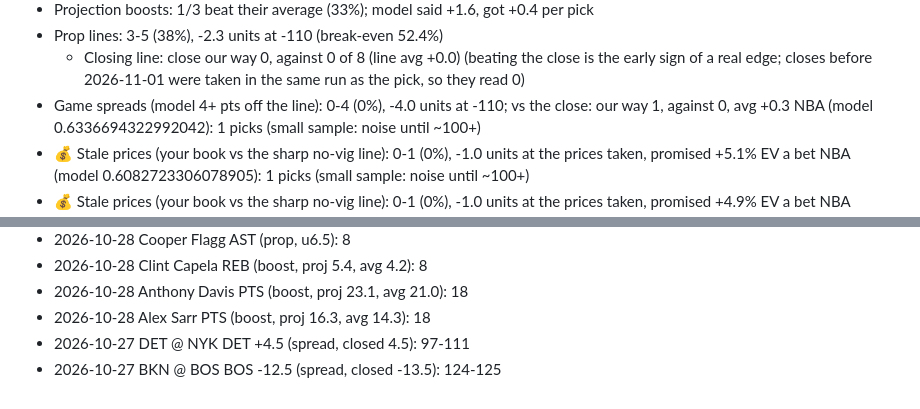
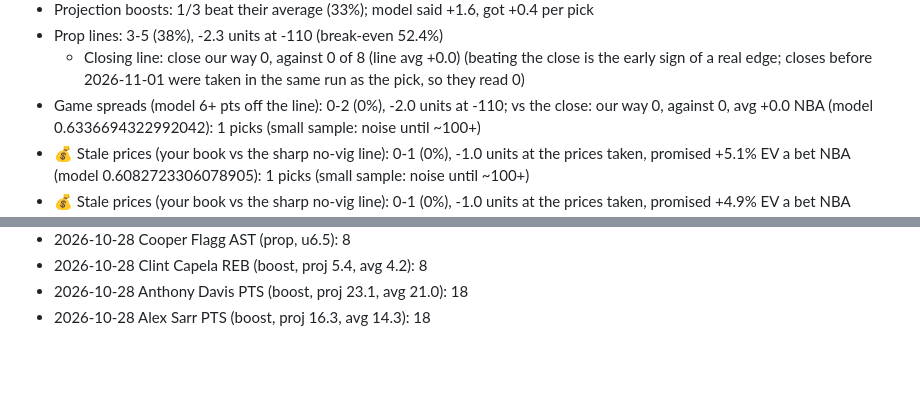
Before and after one commit to kamaljac3-ui/d3vil-sports, a Markdown page: SUMMARY.md, 2 parts joined by grey strips. Drawn GitHub-style; blank space fills up the shorter version.

```diff
--- a/SUMMARY.md
+++ b/SUMMARY.md
@@ -22,7 +22,7 @@ NBA (model 2026-10-24-rosters): 15 picks (small sample: noise until ~100+)
 - Projection boosts: 1/3 beat their average (33%); model said +1.6, got +0.4 per pick
 - Prop lines: 3-5 (38%), -2.3 units at -110 (break-even 52.4%)
   - Closing line: close our way 0, against 0 of 8 (line avg +0.0) (beating the close is the early sign of a real edge; closes before 2026-11-01 were taken in the same run as the pick, so they read 0)
-- Game spreads (model 4+ pts off the line): 0-4 (0%), -4.0 units at -110; vs the close: our way 1, against 0, avg +0.3
+- Game spreads (model 6+ pts off the line): 0-2 (0%), -2.0 units at -110; vs the close: our way 0, against 0, avg +0.0
 NBA (model 0.6336694322992042): 1 picks (small sample: noise until ~100+)
 - 💰 Stale prices (your book vs the sharp no-vig line): 0-1 (0%), -1.0 units at the prices taken, promised +5.1% EV a bet
 NBA (model 0.6082723306078905): 1 picks (small sample: noise until ~100+)
@@ -290,5 +290,3 @@ NBA by tag: 149 graded picks with tags logged
 - 2026-10-28 Clint Capela REB (boost, proj 5.4, avg 4.2): 8
 - 2026-10-28 Anthony Davis PTS (boost, proj 23.1, avg 21.0): 18
 - 2026-10-28 Alex Sarr PTS (boost, proj 16.3, avg 14.3): 18
-- 2026-10-27 DET @ NYK DET +4.5 (spread, closed 4.5): 97-111
-- 2026-10-27 BKN @ BOS BOS -12.5 (spread, closed -13.5): 124-125
```
Also changed, not shown: other parts of SUMMARY.md (+2 -2 lines), nba-review.md (+3 -3 lines).
